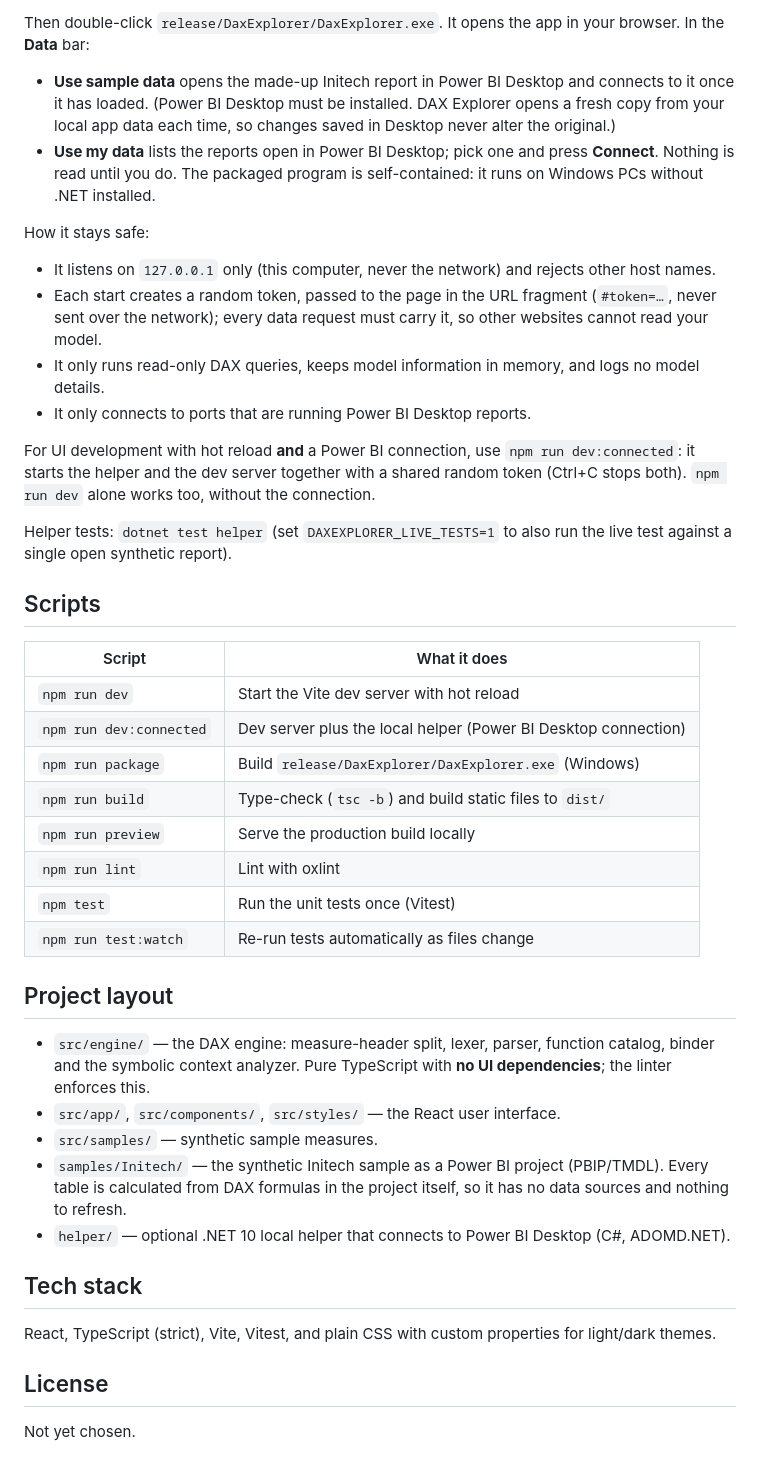
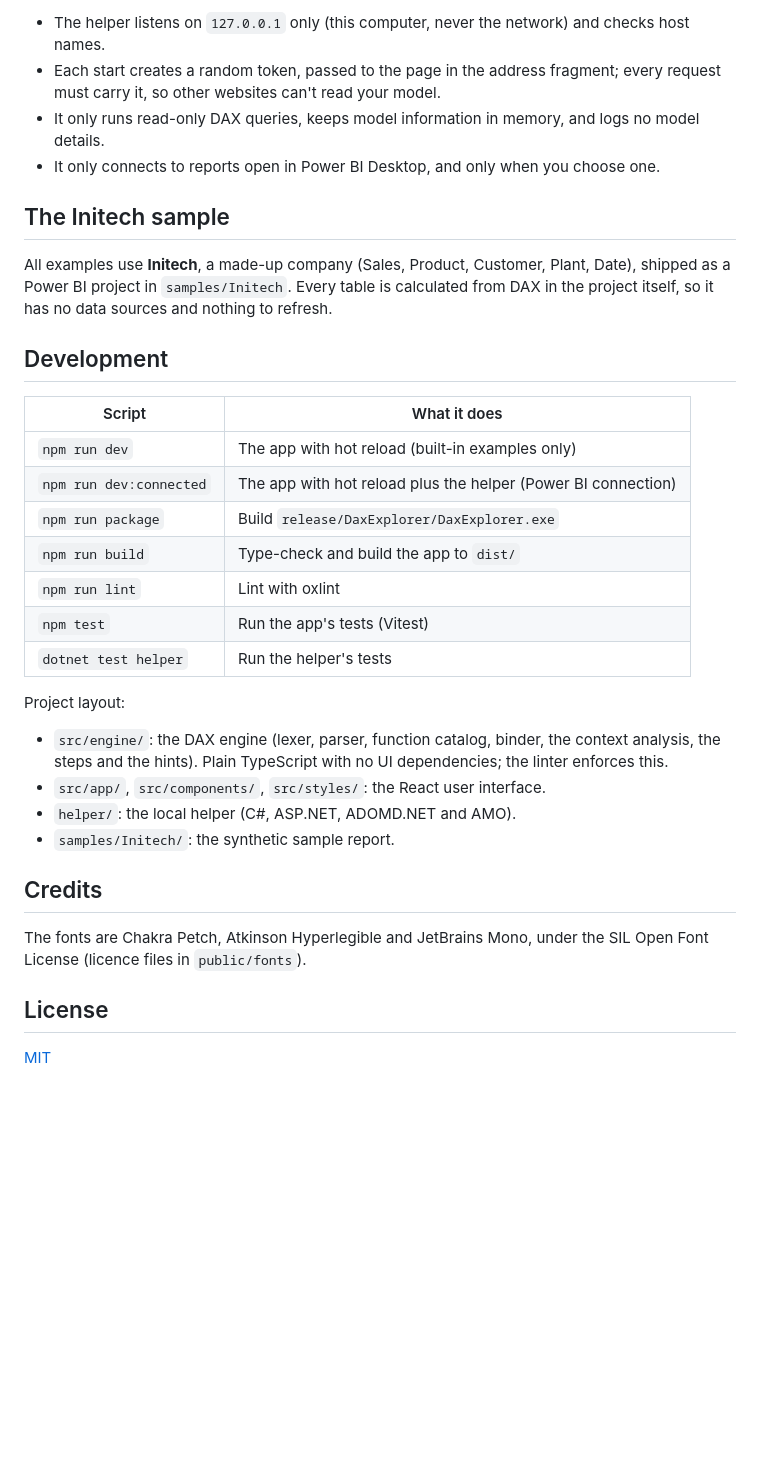
Before and after one commit to DSmith-void/dax-explorer, a Markdown page: README.md, the part around one of its changes. Rendered like a GitHub page; blank space fills up the shorter version.

```diff
--- a/README.md
+++ b/README.md
@@ -47,57 +64,41 @@ npm run package      # creates release/DaxExplorer/DaxExplorer.exe (+ the app ne
 
-Then double-click `release/DaxExplorer/DaxExplorer.exe`. It opens the app in your browser. In the
-**Data** bar:
+- The helper listens on `127.0.0.1` only (this computer, never the network) and checks host names.
+- Each start creates a random token, passed to the page in the address fragment; every request must
+  carry it, so other websites can't read your model.
+- It only runs read-only DAX queries, keeps model information in memory, and logs no model details.
+- It only connects to reports open in Power BI Desktop, and only when you choose one.
 
-- **Use sample data** opens the made-up Initech report in Power BI Desktop and connects to it once it
-  has loaded. (Power BI Desktop must be installed. DAX Explorer opens a fresh copy from your local app
-  data each time, so changes saved in Desktop never alter the original.)
-- **Use my data** lists the reports open in Power BI Desktop; pick one and press **Connect**. Nothing is
-  read until you do. The packaged program is self-contained: it runs on Windows PCs without
-.NET installed.
+## The Initech sample
 
-How it stays safe:
+All examples use **Initech**, a made-up company (Sales, Product, Customer, Plant, Date), shipped as a
+Power BI project in `samples/Initech`. Every table is calculated from DAX in the project itself, so it
+has no data sources and nothing to refresh.
 
-- It listens on `127.0.0.1` only (this computer, never the network) and rejects other host names.
-- Each start creates a random token, passed to the page in the URL fragment (`#token=…`, never sent
-  over the network); every data request must carry it, so other websites cannot read your model.
-- It only runs read-only DAX queries, keeps model information in memory, and logs no model details.
-- It only connects to ports that are running Power BI Desktop reports.
+## Development
 
-For UI development with hot reload **and** a Power BI connection, use `npm run dev:connected`: it
-starts the helper and the dev server together with a shared random token (Ctrl+C stops both).
-`npm run dev` alone works too, without the connection.
+| Script                  | What it does                                                   |
+| ----------------------- | -------------------------------------------------------------- |
+| `npm run dev`           | The app with hot reload (built-in examples only)               |
+| `npm run dev:connected` | The app with hot reload plus the helper (Power BI connection)  |
+| `npm run package`       | Build `release/DaxExplorer/DaxExplorer.exe`                    |
+| `npm run build`         | Type-check and build the app to `dist/`                        |
+| `npm run lint`          | Lint with oxlint                                               |
+| `npm test`              | Run the app's tests (Vitest)                                   |
+| `dotnet test helper`    | Run the helper's tests                                         |
 
-Helper tests: `dotnet test helper` (set `DAXEXPLORER_LIVE_TESTS=1` to also run the live test
-against a single open synthetic report).
+Project layout:
 
-## Scripts
+- `src/engine/`: the DAX engine (lexer, parser, function catalog, binder, the context analysis, the
+  steps and the hints). Plain TypeScript with no UI dependencies; the linter enforces this.
+- `src/app/`, `src/components/`, `src/styles/`: the React user interface.
+- `helper/`: the local helper (C#, ASP.NET, ADOMD.NET and AMO).
+- `samples/Initech/`: the synthetic sample report.
 
-| Script            | What it does                                           |
-| ----------------- | ------------------------------------------------------ |
-| `npm run dev`     | Start the Vite dev server with hot reload              |
-| `npm run dev:connected` | Dev server plus the local helper (Power BI Desktop connection) |
-| `npm run package` | Build `release/DaxExplorer/DaxExplorer.exe` (Windows)  |
-| `npm run build`   | Type-check (`tsc -b`) and build static files to `dist/` |
-| `npm run preview` | Serve the production build locally                     |
-| `npm run lint`    | Lint with oxlint                                       |
-| `npm test`        | Run the unit tests once (Vitest)                       |
-| `npm run test:watch` | Re-run tests automatically as files change          |
+## Credits
 
-## Project layout
-
-- `src/engine/` — the DAX engine: measure-header split, lexer, parser, function catalog, binder and the
-  symbolic context analyzer.
-  Pure TypeScript with **no UI dependencies**; the linter enforces this.
-- `src/app/`, `src/components/`, `src/styles/` — the React user interface.
-- `src/samples/` — synthetic sample measures.
-- `samples/Initech/` — the synthetic Initech sample as a Power BI project (PBIP/TMDL). Every table is
-  calculated from DAX formulas in the project itself, so it has no data sources and nothing to refresh.
-- `helper/` — optional .NET 10 local helper that connects to Power BI Desktop (C#, ADOMD.NET).
-
-## Tech stack
-
-React, TypeScript (strict), Vite, Vitest, and plain CSS with custom properties for light/dark themes.
+The fonts are Chakra Petch, Atkinson Hyperlegible and JetBrains Mono, under the SIL Open Font License
+(licence files in `public/fonts`).
 
 ## License
 
-Not yet chosen.
+[MIT](LICENSE)
```
Also changed, not shown: other parts of README.md (+47 -30 lines), docs/preview.gif (added), 5 other files.
